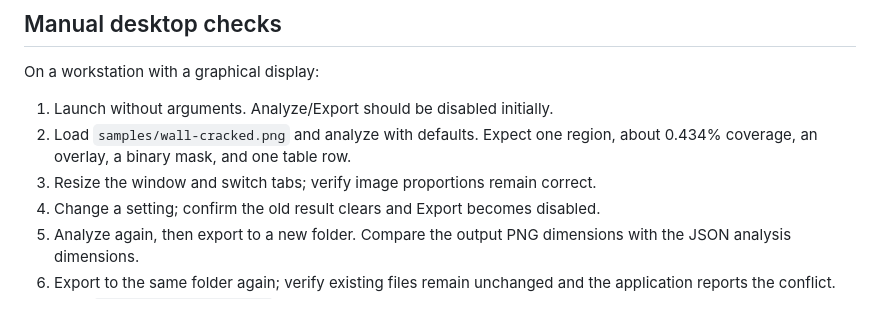
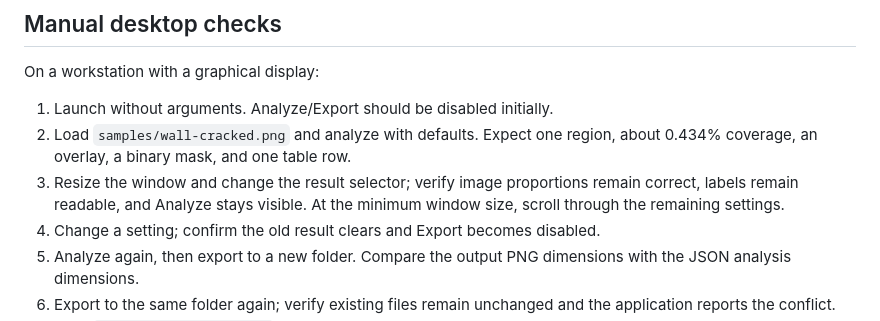
Before and after one commit to Devang280904/CSC360-Group-01, a Markdown page: docs/DEVELOPMENT.md, the part around the change. Rendered like a GitHub page.

```diff
--- a/docs/DEVELOPMENT.md
+++ b/docs/DEVELOPMENT.md
@@ -43,7 +43,9 @@ On a workstation with a graphical display:
 1. Launch without arguments. Analyze/Export should be disabled initially.
 2. Load `samples/wall-cracked.png` and analyze with defaults. Expect one region,
    about 0.434% coverage, an overlay, a binary mask, and one table row.
-3. Resize the window and switch tabs; verify image proportions remain correct.
+3. Resize the window and change the result selector; verify image proportions
+   remain correct, labels remain readable, and Analyze stays visible. At the
+   minimum window size, scroll through the remaining settings.
 4. Change a setting; confirm the old result clears and Export becomes disabled.
 5. Analyze again, then export to a new folder. Compare the output PNG dimensions
    with the JSON analysis dimensions.
```
Also changed, not shown: README.md (+7 -1 lines), docs/ARCHITECTURE.md (+7 -1 lines), docs/desktop-preview.png (added), 5 other files.
